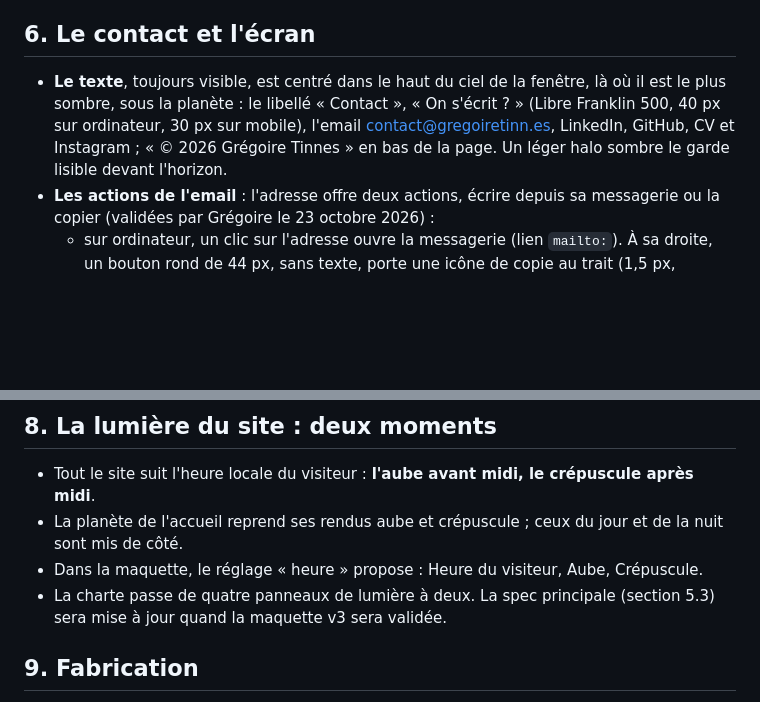
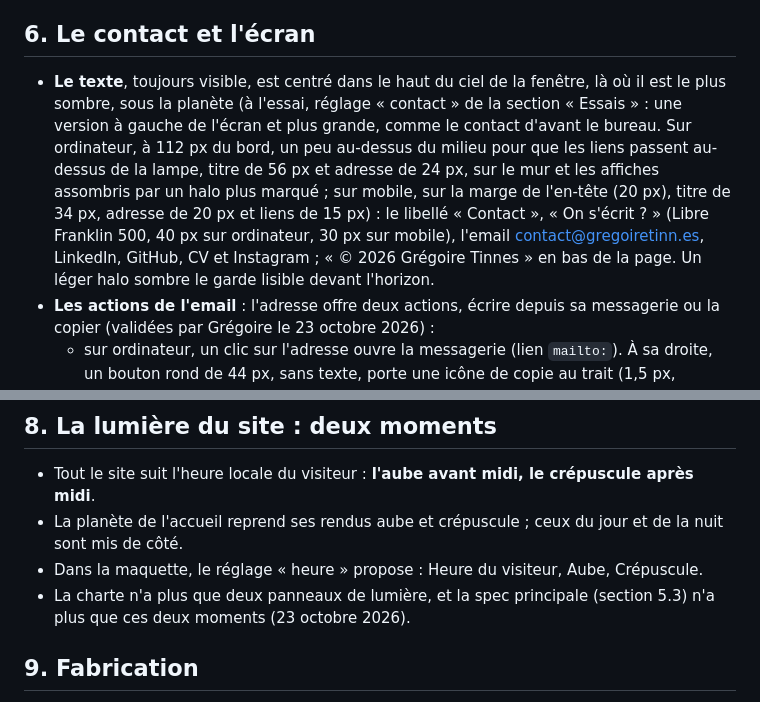
Before and after one commit to Greg0s/portfoliov2, a Markdown page: docs/specs/2026-10-21-maquette-v3-bureau.md, 2 parts joined by grey strips. GitHub-like rendering; blank space fills up the shorter version.

```diff
--- a/docs/specs/2026-10-21-maquette-v3-bureau.md
+++ b/docs/specs/2026-10-21-maquette-v3-bureau.md
@@ -68,7 +68,7 @@ Le parcours finit là où le rêve commence : la caméra repasse par la fenêtre
 
 ## 6. Le contact et l'écran
 
-- **Le texte**, toujours visible, est centré dans le haut du ciel de la fenêtre, là où il est le plus sombre, sous la planète : le libellé « Contact », « On s'écrit ? » (Libre Franklin 500, 40 px sur ordinateur, 30 px sur mobile), l'email contact@gregoiretinn.es, LinkedIn, GitHub, CV et Instagram ; « © 2026 Grégoire Tinnes » en bas de la page. Un léger halo sombre le garde lisible devant l'horizon.
+- **Le texte**, toujours visible, est centré dans le haut du ciel de la fenêtre, là où il est le plus sombre, sous la planète (à l'essai, réglage « contact » de la section « Essais » : une version à gauche de l'écran et plus grande, comme le contact d'avant le bureau. Sur ordinateur, à 112 px du bord, un peu au-dessus du milieu pour que les liens passent au-dessus de la lampe, titre de 56 px et adresse de 24 px, sur le mur et les affiches assombris par un halo plus marqué ; sur mobile, sur la marge de l'en-tête (20 px), titre de 34 px, adresse de 20 px et liens de 15 px) : le libellé « Contact », « On s'écrit ? » (Libre Franklin 500, 40 px sur ordinateur, 30 px sur mobile), l'email contact@gregoiretinn.es, LinkedIn, GitHub, CV et Instagram ; « © 2026 Grégoire Tinnes » en bas de la page. Un léger halo sombre le garde lisible devant l'horizon.
 - **Les actions de l'email** : l'adresse offre deux actions, écrire depuis sa messagerie ou la copier (validées par Grégoire le 23 octobre 2026) :
   - sur ordinateur, un clic sur l'adresse ouvre la messagerie (lien `mailto:`). À sa droite, un bouton rond de 44 px, sans texte, porte une icône de copie au trait (1,5 px, comme le « + » de « Voir le projet ») ; il copie l'adresse, et son icône devient une coche pendant 1,8 s. Son nom pour les lecteurs d'écran est « Copier l'adresse », qui annoncent ensuite « Adresse copiée ». L'adresse reste centrée sous la phrase, le bouton à côté d'elle. Le survol de l'adresse ou du bouton ouvre Thunderbird sur l'écran (ci-dessous). Trois autres formes essayées (un curseur partagé « Copier | Envoyer un mail », des pastilles au survol, un clic pour copier) ont été écartées ;
   - sur mobile, un toucher sur l'adresse ouvre au-dessus d'elle une bulle sombre, comme celle d'iOS sur un texte sélectionné, « Copier | Envoyer un mail », avec une petite pointe vers l'adresse (Manrope 14 px, 44 px de haut, fond #19191B et filet clair) ; un toucher ailleurs la ferme ; après « Copier », elle affiche « Copié » et se ferme au bout de 0,9 s. La feuille d'actions et les deux boutons toujours visibles, essayés aussi, ont été écartés.
@@ -97,7 +97,7 @@ Le parcours finit là où le rêve commence : la caméra repasse par la fenêtre
 - Tout le site suit l'heure locale du visiteur : **l'aube avant midi, le crépuscule après midi**.
 - La planète de l'accueil reprend ses rendus aube et crépuscule ; ceux du jour et de la nuit sont mis de côté.
 - Dans la maquette, le réglage « heure » propose : Heure du visiteur, Aube, Crépuscule.
-- La charte passe de quatre panneaux de lumière à deux. La spec principale (section 5.3) sera mise à jour quand la maquette v3 sera validée.
+- La charte n'a plus que deux panneaux de lumière, et la spec principale (section 5.3) n'a plus que ces deux moments (23 octobre 2026).
 
 ## 9. Fabrication
 
```
Also changed, not shown: other parts of docs/specs/2026-10-21-maquette-v3-bureau.md (+5 -5 lines), docs/specs/2026-10-14-portfolio-design.md (+7 -9 lines), docs/specs/2026-10-20-maquette-v3-parcours.md (+4 -3 lines).
